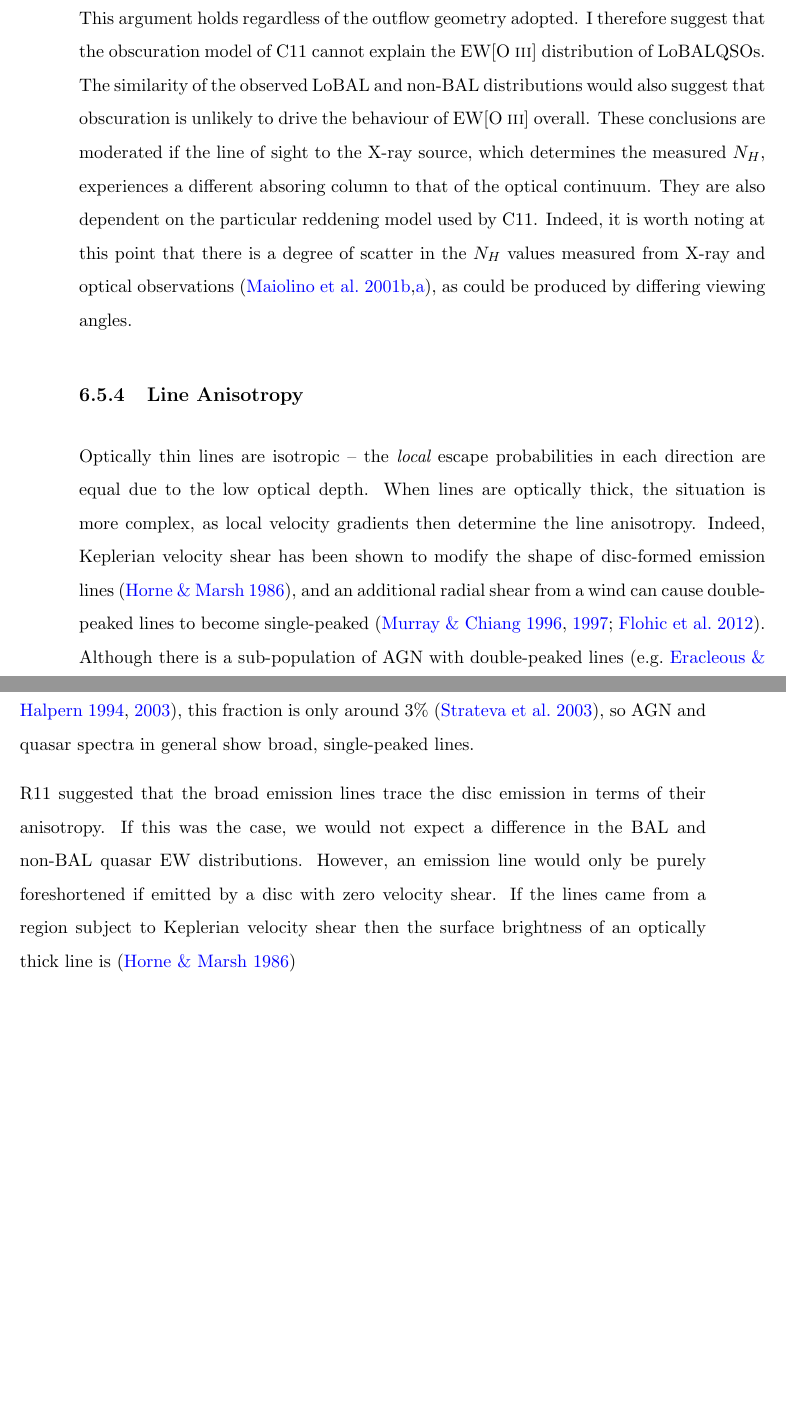
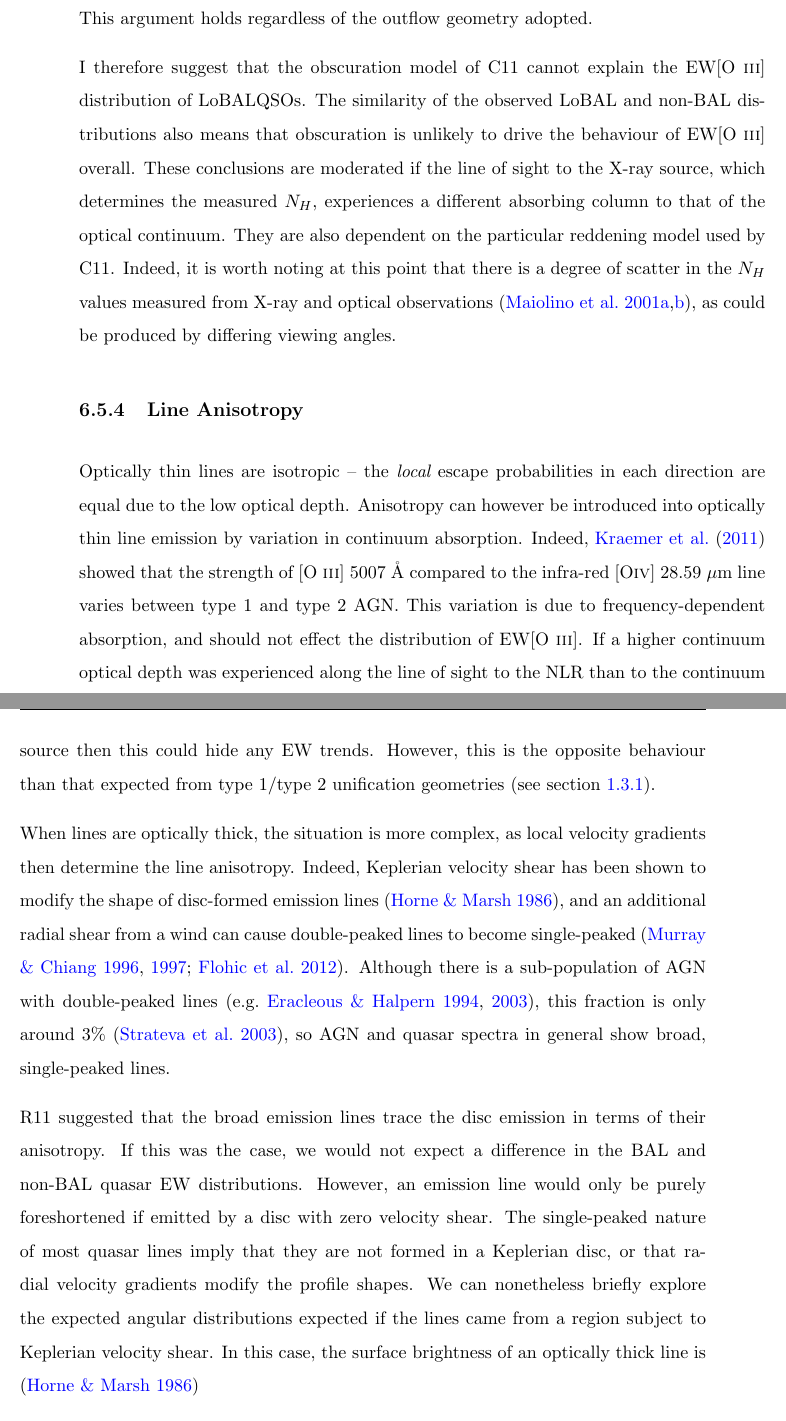
Before and after one commit to jhmatthews/antithesis, a LaTeX thesis (Thesis.tex, which reads Chapters/ewpaper.tex): two parts of pages 211 and 212 of 243, joined at a grey line, cut so that both start at the same text, the shorter picture padded with empty space. Compiled offline with pdfLaTeX.

Commit message:
nearly done on corrections

```diff
--- a/Chapters/ewpaper.tex
+++ b/Chapters/ewpaper.tex
@@ -802,14 +803,15 @@ Of course, only LoBAL quasars had \ewo\ measurements
 in the sample used here -- this actually strengthens the conclusion, as low ionization
 BALQSOs show even higher column densities, approaching Compton-thick values
 \citep{morabito2011}. This argument holds regardless of the outflow geometry adopted.
+
 I therefore suggest that the obscuration model of C11 cannot explain the \ewo\ distribution
 of LoBALQSOs. The similarity of the observed LoBAL and non-BAL distributions
-would also suggest that obscuration is unlikely to drive the behaviour of \ewo\ overall.
+also means that obscuration is unlikely to drive the behaviour of \ewo\ overall.
 These conclusions are moderated if the line of sight to the X-ray source, which determines
-the measured $N_H$, experiences a different absoring column to that of the optical continuum.
+the measured $N_H$, experiences a different absorbing column to that of the optical continuum.
 They are also dependent on the particular reddening model used by C11. Indeed, it is worth noting at
 this point that there is a degree of scatter in the $N_H$ values measured from X-ray and optical
-observations \citep{maiolino2001a,maiolino2001b}, as could be produced by differing
+observations \citep{maiolino2001b,maiolino2001a}, as could be produced by differing
 viewing angles.
 % so I suggest that the obscured model of C11 is ruled out on this basis.
 
@@ -819,7 +821,18 @@ viewing angles.
 
 Optically thin lines are isotropic -- the {\em local}
 escape probabilities in each direction are equal due to the
-low optical depth. When lines are optically thick, the situation is more
+low optical depth. Anisotropy can however be introduced into optically thin
+line emission by variation in continuum absorption. Indeed,
+\cite{kraemer2011} showed that the strength of \oiiifull\ compared
+to the infra-red [O\textsc{iv}]~$28.59~\mu$m line
+varies between type 1 and type 2 AGN. This variation is due
+to frequency-dependent absorption, and should not effect the distribution of \ewo.
+If a higher continuum optical depth was experienced along the line of sight
+to the NLR than to the continuum source then this could hide any EW
+trends. However, this is the opposite behaviour than that expected from type 1/type 2
+unification geometries (see section~\ref{agn_unification}).
+
+When lines are optically thick, the situation is more
 complex, as local velocity gradients then determine the line
 anisotropy. Indeed, Keplerian velocity shear has been shown to modify the
 shape of disc-formed emission lines \citep{hornemarsh1986}, and an additional
@@ -835,8 +848,11 @@ emission in terms of their anisotropy.
 If this was the case, we would not expect a difference in the BAL and non-BAL
 quasar EW distributions. However, an emission line would only be purely
 foreshortened if emitted by a disc with zero velocity shear.
-If the lines came from a region subject to
-Keplerian velocity shear then the surface brightness of an optically thick
+The single-peaked nature of most quasar lines imply that they are not
+formed in a Keplerian disc, or that radial velocity gradients modify the profile
+shapes. We can nonetheless briefly explore the expected angular distributions
+expected if the lines came from a region subject to
+Keplerian velocity shear. In this case, the surface brightness of an optically thick
 line is \citep{hornemarsh1986}
 \begin{equation}
 J_{\mathrm{thick}}(\theta) \approx \cos \theta~S_L~\Delta \nu~\sqrt{8 \ln \tau_0} \ ,
```
Also changed, not shown: Chapters/Chapter1.tex (+7 -6 lines), Chapters/agnpaper.tex (+2 -2 lines), Chapters/cvpaper.tex (+7 -5 lines), Chapters/outflows.tex (+12 -11 lines), Chapters/ewpaper.tex (7 more changed lines).
